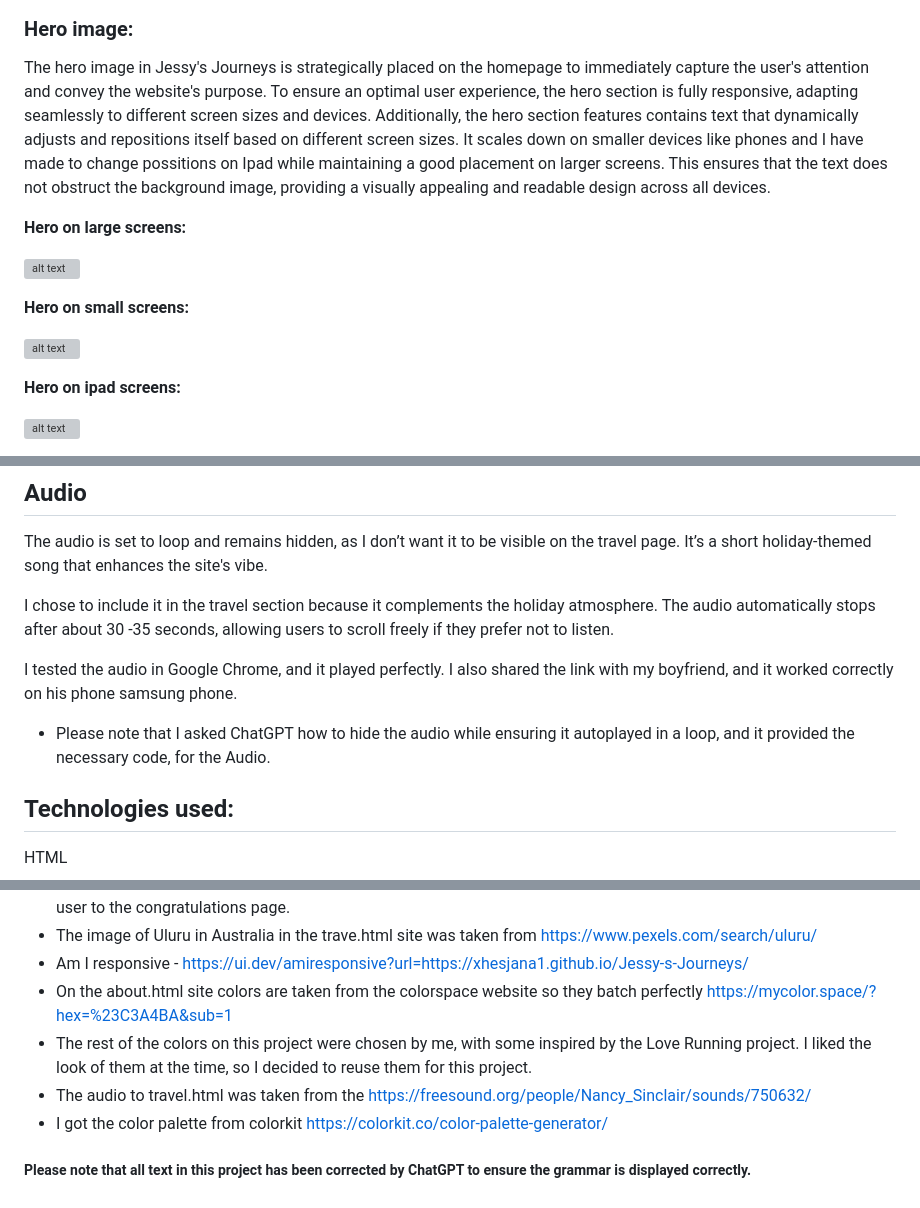
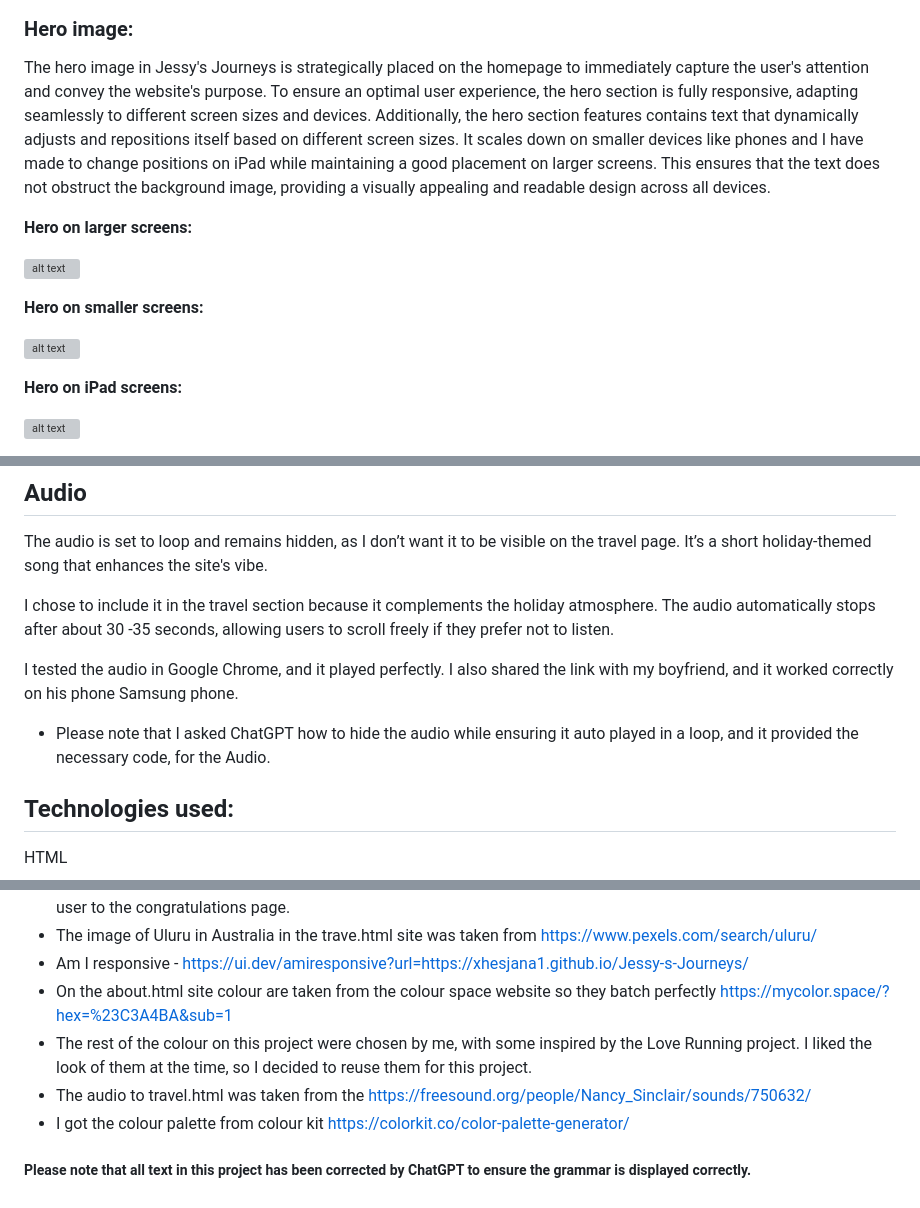
Before and after one commit to xhesjana1/Jessy-s-Journeys, a Markdown page: README.md, 3 parts joined by grey strips. Drawn GitHub-style; grey boxes are pictures that could not be loaded.

```diff
--- a/README.md
+++ b/README.md
@@ -139,17 +139,17 @@ The footer is a persistent element on every page, designed to be fully responsiv
 ![alt text](docs/image-16.png)
 
 ### Hero image:
-The hero image in Jessy's Journeys is strategically placed on the homepage to immediately capture the user's attention and convey the website's purpose. To ensure an optimal user experience, the hero section is fully responsive, adapting seamlessly to different screen sizes and devices. Additionally, the hero section features contains text that dynamically adjusts and repositions itself based on different screen sizes. It scales down on smaller devices like phones and I have made to change possitions on Ipad while maintaining a good placement on larger screens. This ensures that the text does not obstruct the background image, providing a visually appealing and readable design across all devices.
+The hero image in Jessy's Journeys is strategically placed on the homepage to immediately capture the user's attention and convey the website's purpose. To ensure an optimal user experience, the hero section is fully responsive, adapting seamlessly to different screen sizes and devices. Additionally, the hero section features contains text that dynamically adjusts and repositions itself based on different screen sizes. It scales down on smaller devices like phones and I have made to change positions on iPad while maintaining a good placement on larger screens. This ensures that the text does not obstruct the background image, providing a visually appealing and readable design across all devices.
 
-**Hero on large screens:**
+**Hero on larger screens:**
 
 ![alt text](docs/image-17.png)
 
-**Hero on small screens:**
+**Hero on smaller screens:**
 
 ![alt text](docs/image-18.png)
 
-**Hero on ipad screens:**
+**Hero on iPad screens:**
 
 ![alt text](docs/image-19.png)
 
@@ -213,9 +213,9 @@ The audio is set to loop and remains hidden, as I don’t want it to be visible
 
 I chose to include it in the travel section because it complements the holiday atmosphere. The audio automatically stops after about 30 -35 seconds, allowing users to scroll freely if they prefer not to listen.
 
-I tested the audio in Google Chrome, and it played perfectly. I also shared the link with my boyfriend, and it worked correctly on his phone samsung phone.
+I tested the audio in Google Chrome, and it played perfectly. I also shared the link with my boyfriend, and it worked correctly on his phone Samsung phone.
 
-* Please note that I asked ChatGPT how to hide the audio while ensuring it autoplayed in a loop, and it provided the necessary code, for the Audio.
+* Please note that I asked ChatGPT how to hide the audio while ensuring it auto played in a loop, and it provided the necessary code, for the Audio.
 
 ## Technologies used:
 
@@ -383,9 +383,9 @@ Feedback:
 * The idea for the form in about.html and its modifications was inspired by the Code Institute challenge called Portfolio. I modified it slightly with ChatGPT to add a "required" section. Additionally, I thought it would be nice for the user to receive a congratulations page upon submitting the form. In one of the lessons at Code Institute, I learned that if I past the link template with POST. I incorporated this into Bootstrap so the form retains its styling while also directing the user to the congratulations page.
 * The image of Uluru in Australia in the trave.html site was taken from https://www.pexels.com/search/uluru/
 * Am I responsive -  https://ui.dev/amiresponsive?url=https://xhesjana1.github.io/Jessy-s-Journeys/
-* On the about.html site colors are taken from the colorspace website so they batch perfectly https://mycolor.space/?hex=%23C3A4BA&sub=1
-* The rest of the colors on this project were chosen by me, with some inspired by the Love Running project. I liked the look of them at the time, so I decided to reuse them for this project.
+* On the about.html site colour are taken from the colour space website so they batch perfectly https://mycolor.space/?hex=%23C3A4BA&sub=1
+* The rest of the colour  on this project were chosen by me, with some inspired by the Love Running project. I liked the look of them at the time, so I decided to reuse them for this project.
 * The audio to travel.html was taken from the https://freesound.org/people/Nancy_Sinclair/sounds/750632/
-* I got the color palette from colorkit https://colorkit.co/color-palette-generator/
+* I got the colour palette from colour kit https://colorkit.co/color-palette-generator/
 
 ##### Please note that all text in this project has been corrected by ChatGPT to ensure the grammar is displayed correctly.
```
Also changed, not shown: other parts of README.md (+27 -27 lines).
